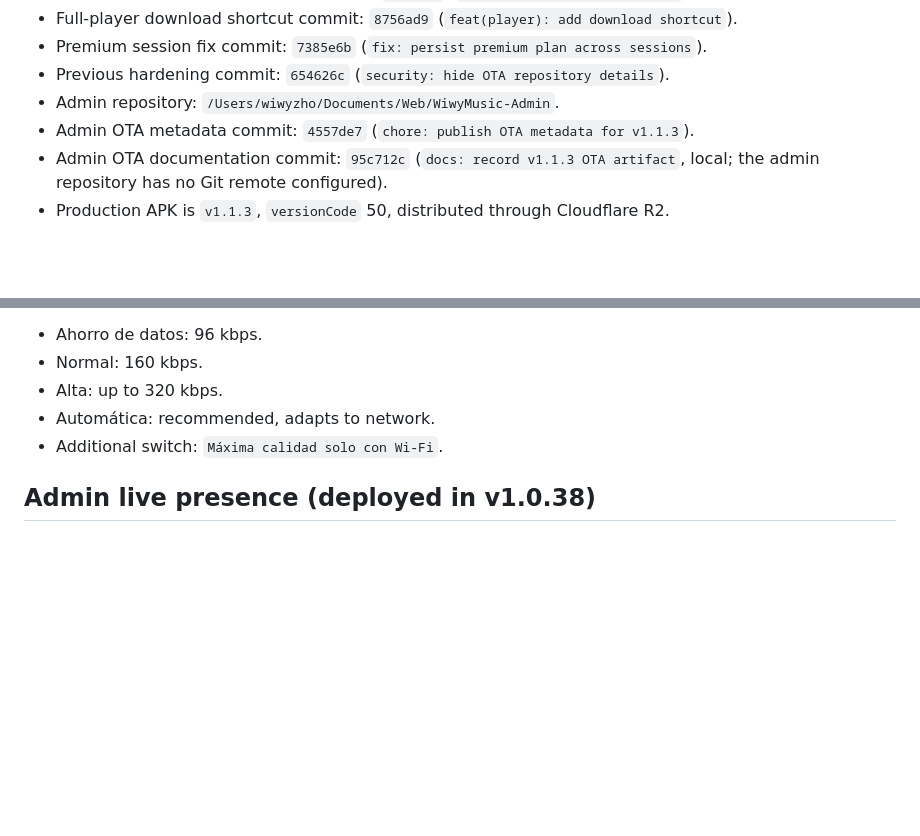
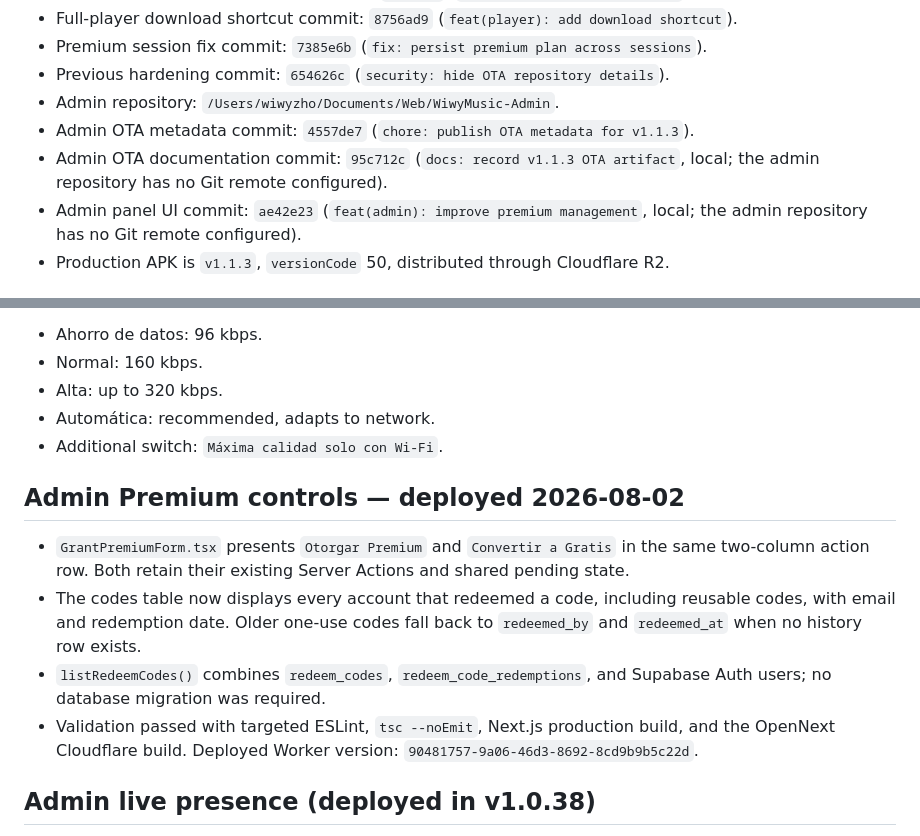
Before and after one commit to angelanda023-prog/WiwyMusic, a Markdown page: docs/AI_HANDOFF.md, 2 parts joined by grey strips. Drawn GitHub-style; blank space fills up the shorter version.

Commit message:
docs: record admin premium controls

```diff
--- a/docs/AI_HANDOFF.md
+++ b/docs/AI_HANDOFF.md
@@ -17,6 +17,8 @@ build, deployment, migration, or release. Do not create competing project-memory
 - Admin repository: `/Users/wiwyzho/Documents/Web/WiwyMusic-Admin`.
 - Admin OTA metadata commit: `4557de7` (`chore: publish OTA metadata for v1.1.3`).
 - Admin OTA documentation commit: `95c712c` (`docs: record v1.1.3 OTA artifact`, local;
+  the admin repository has no Git remote configured).
+- Admin panel UI commit: `ae42e23` (`feat(admin): improve premium management`, local;
   the admin repository has no Git remote configured).
 - Production APK is `v1.1.3`, `versionCode` 50, distributed through Cloudflare R2.
 
@@ -402,6 +404,19 @@ Preserve these four choices and Wi-Fi control:
 - Automática: recommended, adapts to network.
 - Additional switch: `Máxima calidad solo con Wi‑Fi`.
 
+## Admin Premium controls — deployed 2026-08-02
+
+- `GrantPremiumForm.tsx` presents `Otorgar Premium` and `Convertir a Gratis` in the same
+  two-column action row. Both retain their existing Server Actions and shared pending state.
+- The codes table now displays every account that redeemed a code, including reusable codes,
+  with email and redemption date. Older one-use codes fall back to `redeemed_by` and
+  `redeemed_at` when no history row exists.
+- `listRedeemCodes()` combines `redeem_codes`, `redeem_code_redemptions`, and Supabase Auth
+  users; no database migration was required.
+- Validation passed with targeted ESLint, `tsc --noEmit`, Next.js production build, and the
+  OpenNext Cloudflare build. Deployed Worker version:
+  `90481757-9a06-46d3-8692-8cd9b9b5c22d`.
+
 ## Admin live presence (deployed in v1.0.38)
 
 Android reports authenticated-user presence to the Supabase `app_presence` table through
```
